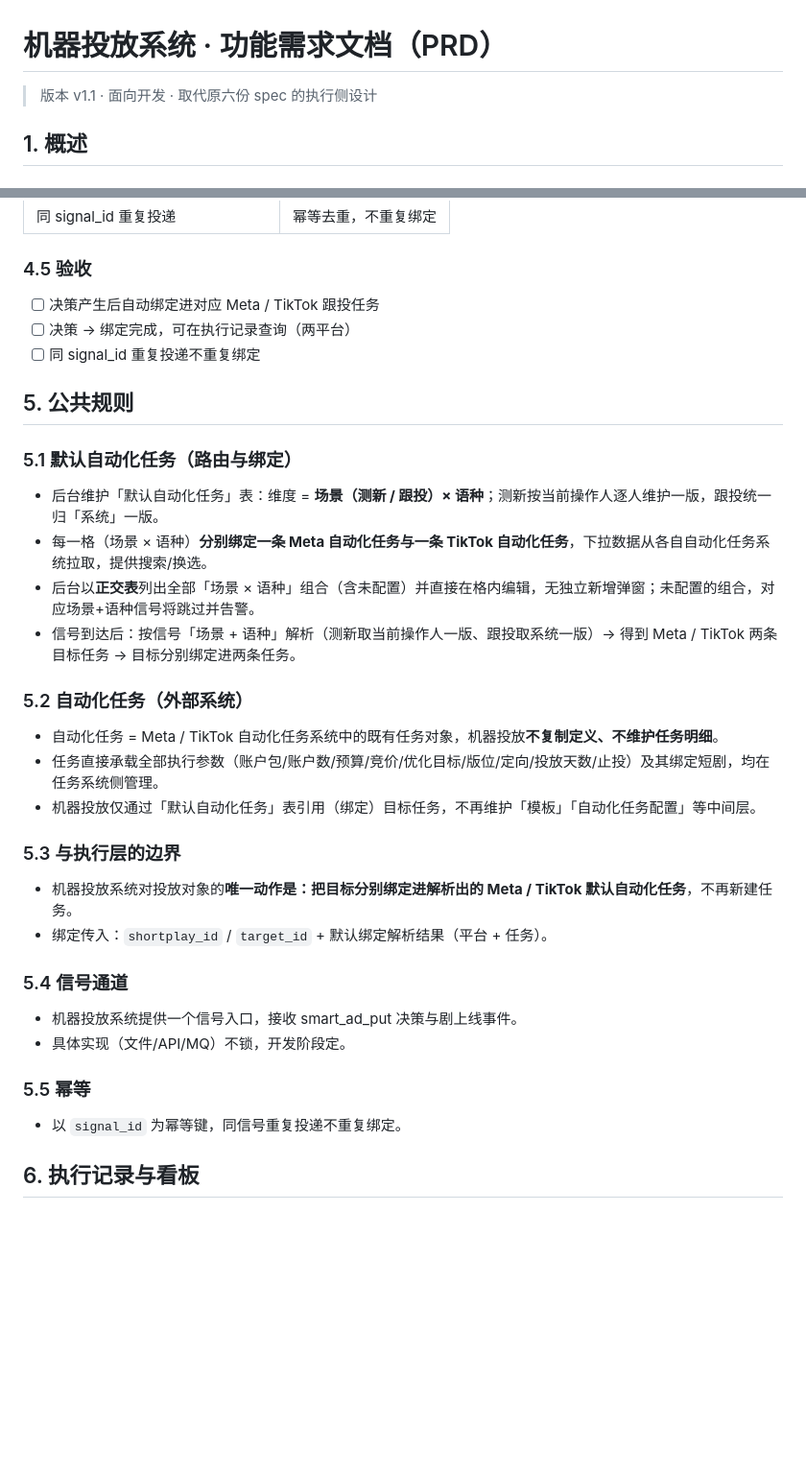
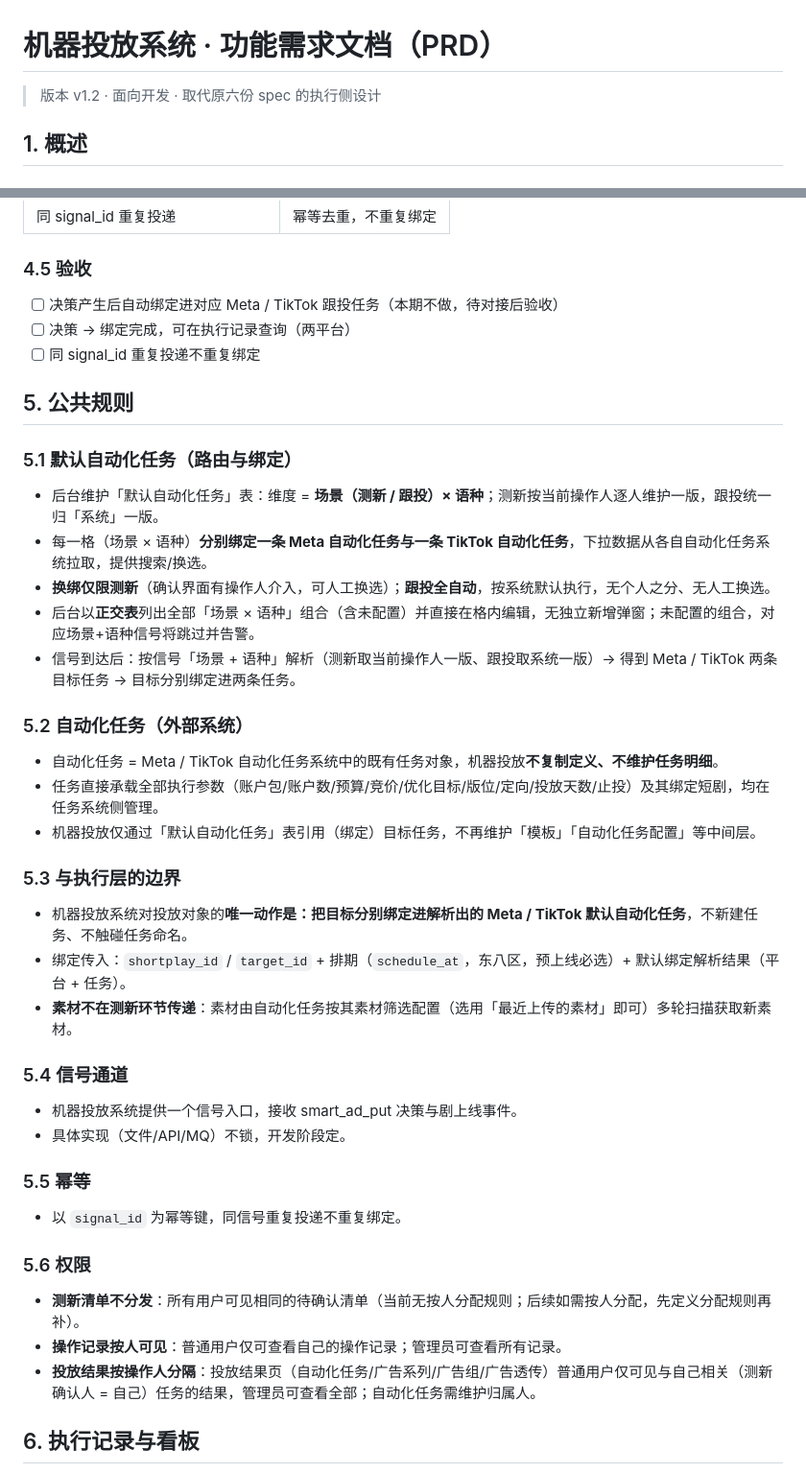
Before and after one commit to gar-su/machine-delivery, a Markdown page: docs/机器投放系统-功能需求.md, 2 parts joined by grey strips. Shown at 96% size. Rendered like a GitHub page; blank space fills up the shorter version.

```diff
--- a/docs/机器投放系统-功能需求.md
+++ b/docs/机器投放系统-功能需求.md
@@ -1,6 +1,6 @@
 # 机器投放系统 · 功能需求文档（PRD）
 
-> 版本 v1.1 · 面向开发 · 取代原六份 spec 的执行侧设计
+> 版本 v1.2 · 面向开发 · 取代原六份 spec 的执行侧设计
 
 ## 1. 概述
 
@@ -151,7 +141,7 @@ smart_ad_put 决策 → 按语种解析默认绑定 → 绑定进 Meta / TikTok
 
 ### 4.5 验收
 
-- [ ] 决策产生后自动绑定进对应 Meta / TikTok 跟投任务
+- [ ] 决策产生后自动绑定进对应 Meta / TikTok 跟投任务（本期不做，待对接后验收）
 - [ ] 决策 → 绑定完成，可在执行记录查询（两平台）
 - [ ] 同 signal_id 重复投递不重复绑定
 
@@ -161,6 +151,7 @@ smart_ad_put 决策 → 按语种解析默认绑定 → 绑定进 Meta / TikTok
 
 - 后台维护「默认自动化任务」表：维度 = **场景（测新 / 跟投）× 语种**；测新按当前操作人逐人维护一版，跟投统一归「系统」一版。
 - 每一格（场景 × 语种）**分别绑定一条 Meta 自动化任务与一条 TikTok 自动化任务**，下拉数据从各自自动化任务系统拉取，提供搜索/换选。
+- **换绑仅限测新**（确认界面有操作人介入，可人工换选）；**跟投全自动**，按系统默认执行，无个人之分、无人工换选。
 - 后台以**正交表**列出全部「场景 × 语种」组合（含未配置）并直接在格内编辑，无独立新增弹窗；未配置的组合，对应场景+语种信号将跳过并告警。
 - 信号到达后：按信号「场景 + 语种」解析（测新取当前操作人一版、跟投取系统一版）→ 得到 Meta / TikTok 两条目标任务 → 目标分别绑定进两条任务。
 
@@ -172,8 +163,9 @@ smart_ad_put 决策 → 按语种解析默认绑定 → 绑定进 Meta / TikTok
 
 ### 5.3 与执行层的边界
 
-- 机器投放系统对投放对象的**唯一动作是：把目标分别绑定进解析出的 Meta / TikTok 默认自动化任务**，不再新建任务。
-- 绑定传入：`shortplay_id` / `target_id` + 默认绑定解析结果（平台 + 任务）。
+- 机器投放系统对投放对象的**唯一动作是：把目标分别绑定进解析出的 Meta / TikTok 默认自动化任务**，不新建任务、不触碰任务命名。
+- 绑定传入：`shortplay_id` / `target_id` + 排期（`schedule_at`，东八区，预上线必选）+ 默认绑定解析结果（平台 + 任务）。
+- **素材不在测新环节传递**：素材由自动化任务按其素材筛选配置（选用「最近上传的素材」即可）多轮扫描获取新素材。
 
 ### 5.4 信号通道
 
@@ -183,6 +175,12 @@ smart_ad_put 决策 → 按语种解析默认绑定 → 绑定进 Meta / TikTok
 ### 5.5 幂等
 
 - 以 `signal_id` 为幂等键，同信号重复投递不重复绑定。
+
+### 5.6 权限
+
+- **测新清单不分发**：所有用户可见相同的待确认清单（当前无按人分配规则；后续如需按人分配，先定义分配规则再补）。
+- **操作记录按人可见**：普通用户仅可查看自己的操作记录；管理员可查看所有记录。
+- **投放结果按操作人分隔**：投放结果页（自动化任务/广告系列/广告组/广告透传）普通用户仅可见与自己相关（测新确认人 = 自己）任务的结果，管理员可查看全部；自动化任务需维护归属人。
 
 ## 6. 执行记录与看板
 
```
Also changed, not shown: other parts of docs/机器投放系统-功能需求.md (+36 -42 lines).
